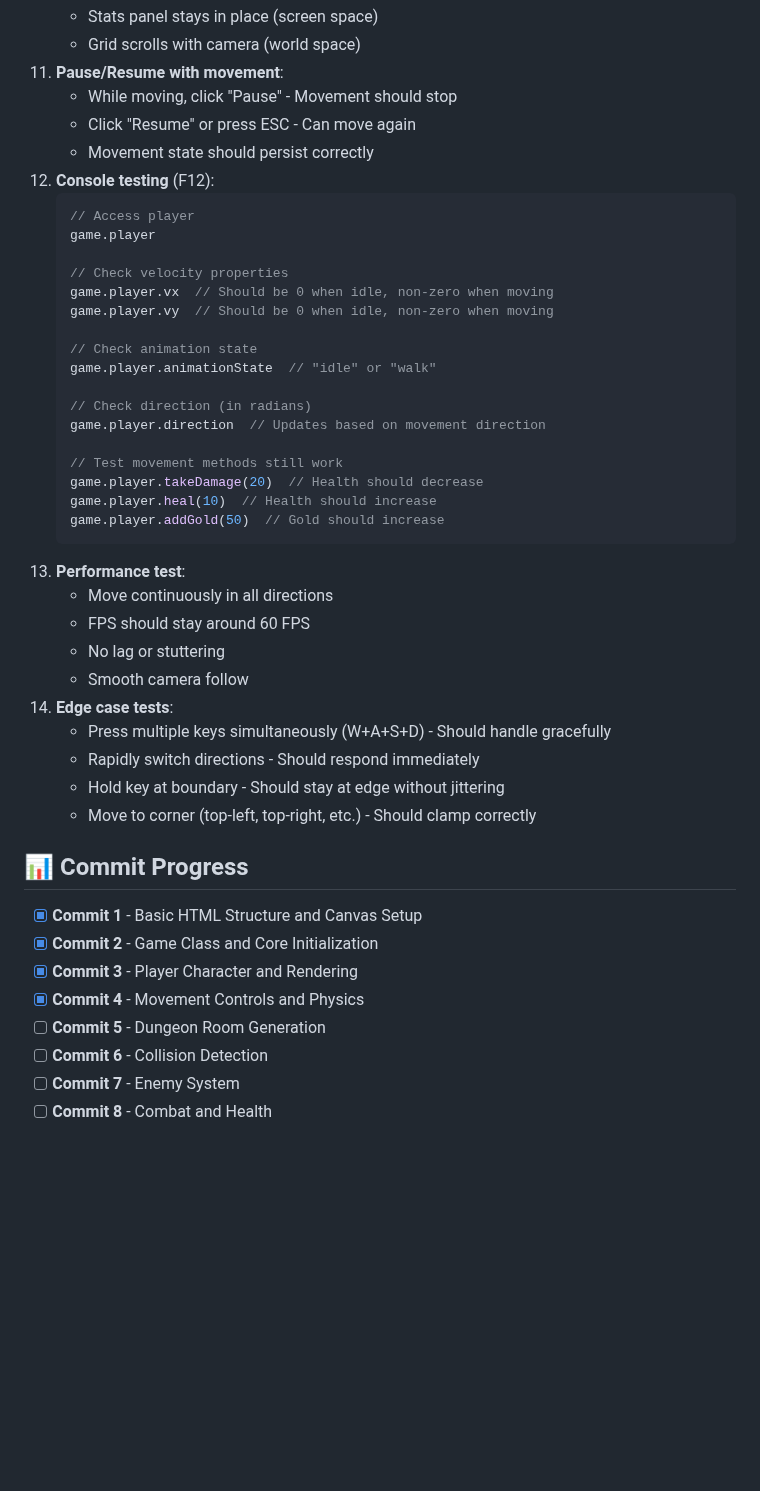
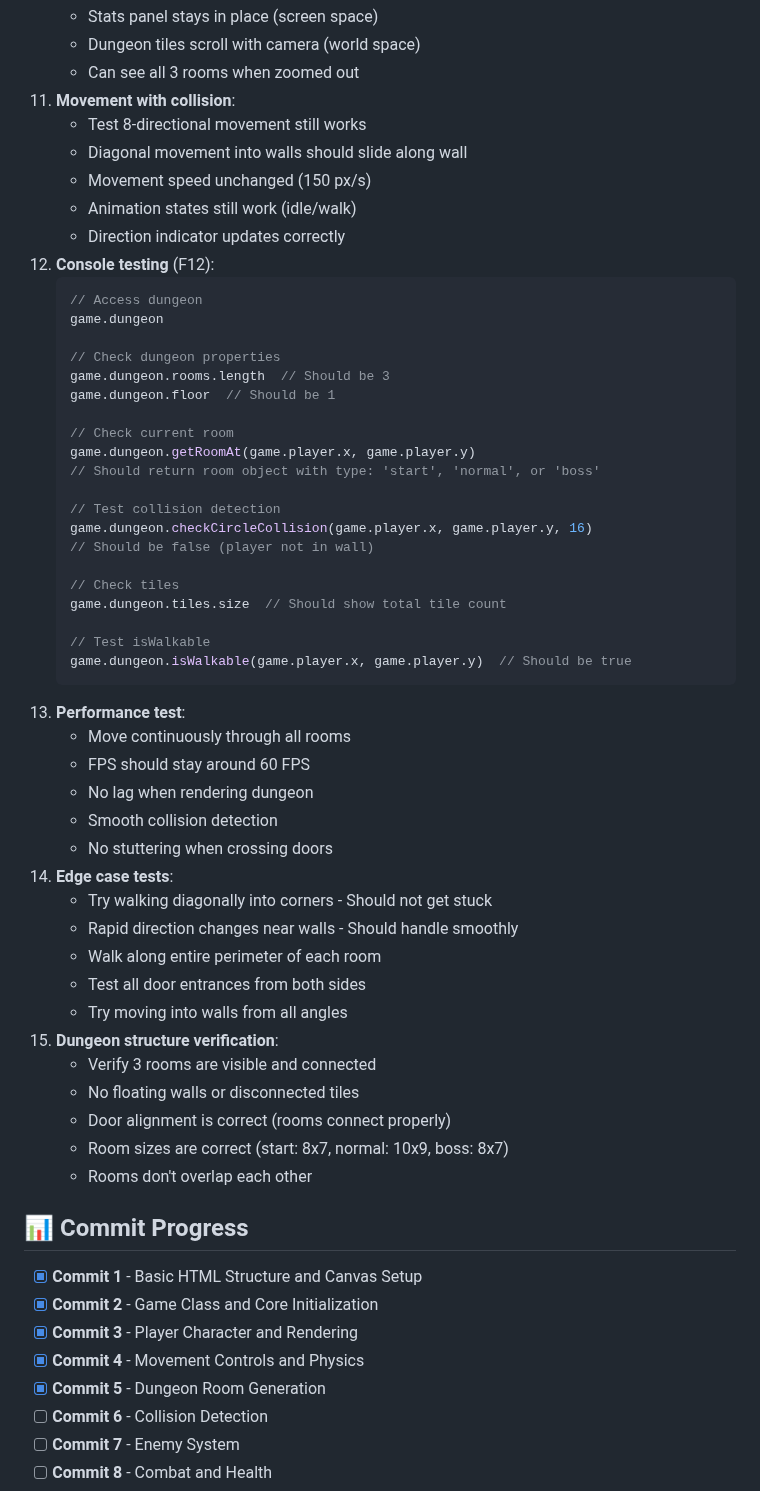
Before and after one commit to anubhavy-05/Multi-Game-Repo-playground-, a Markdown page: game8/README.md, the part around one of its changes. Rendered like a GitHub page; blank space fills up the shorter version.

Commit message:
Implement dungeon room generation system with tile-based layout and collision detection

````diff
--- a/game8/README.md
+++ b/game8/README.md
@@ -368,39 +392,53 @@ game8/
     - Stats panel stays in place (screen space)
-    - Grid scrolls with camera (world space)
-11. **Pause/Resume with movement**:
-    - While moving, click "Pause" - Movement should stop
-    - Click "Resume" or press ESC - Can move again
-    - Movement state should persist correctly
+    - Dungeon tiles scroll with camera (world space)
+    - Can see all 3 rooms when zoomed out
+11. **Movement with collision**:
+    - Test 8-directional movement still works
+    - Diagonal movement into walls should slide along wall
+    - Movement speed unchanged (150 px/s)
+    - Animation states still work (idle/walk)
+    - Direction indicator updates correctly
 12. **Console testing** (F12):
     ```javascript
-    // Access player
-    game.player
+    // Access dungeon
+    game.dungeon
 
-    // Check velocity properties
-    game.player.vx  // Should be 0 when idle, non-zero when moving
-    game.player.vy  // Should be 0 when idle, non-zero when moving
+    // Check dungeon properties
+    game.dungeon.rooms.length  // Should be 3
+    game.dungeon.floor  // Should be 1
 
-    // Check animation state
-    game.player.animationState  // "idle" or "walk"
+    // Check current room
+    game.dungeon.getRoomAt(game.player.x, game.player.y)
+    // Should return room object with type: 'start', 'normal', or 'boss'
 
-    // Check direction (in radians)
-    game.player.direction  // Updates based on movement direction
+    // Test collision detection
+    game.dungeon.checkCircleCollision(game.player.x, game.player.y, 16)
+    // Should be false (player not in wall)
 
-    // Test movement methods still work
-    game.player.takeDamage(20)  // Health should decrease
-    game.player.heal(10)  // Health should increase
-    game.player.addGold(50)  // Gold should increase
+    // Check tiles
+    game.dungeon.tiles.size  // Should show total tile count
+
+    // Test isWalkable
+    game.dungeon.isWalkable(game.player.x, game.player.y)  // Should be true
     ```
 13. **Performance test**:
-    - Move continuously in all directions
+    - Move continuously through all rooms
     - FPS should stay around 60 FPS
-    - No lag or stuttering
-    - Smooth camera follow
+    - No lag when rendering dungeon
+    - Smooth collision detection
+    - No stuttering when crossing doors
 14. **Edge case tests**:
-    - Press multiple keys simultaneously (W+A+S+D) - Should handle gracefully
-    - Rapidly switch directions - Should respond immediately
-    - Hold key at boundary - Should stay at edge without jittering
-    - Move to corner (top-left, top-right, etc.) - Should clamp correctly
+    - Try walking diagonally into corners - Should not get stuck
+    - Rapid direction changes near walls - Should handle smoothly
+    - Walk along entire perimeter of each room
+    - Test all door entrances from both sides
+    - Try moving into walls from all angles
+15. **Dungeon structure verification**:
+    - Verify 3 rooms are visible and connected
+    - No floating walls or disconnected tiles
+    - Door alignment is correct (rooms connect properly)
+    - Room sizes are correct (start: 8x7, normal: 10x9, boss: 8x7)
+    - Rooms don't overlap each other
 
 ## 📊 Commit Progress
 
@@ -408,7 +446,7 @@ game8/
 - [x] **Commit 2** - Game Class and Core Initialization
 - [x] **Commit 3** - Player Character and Rendering
 - [x] **Commit 4** - Movement Controls and Physics
-- [ ] **Commit 5** - Dungeon Room Generation
+- [x] **Commit 5** - Dungeon Room Generation
 - [ ] **Commit 6** - Collision Detection
 - [ ] **Commit 7** - Enemy System
 - [ ] **Commit 8** - Combat and Health
````
Also changed, not shown: other parts of game8/README.md (+124 -67 lines).
